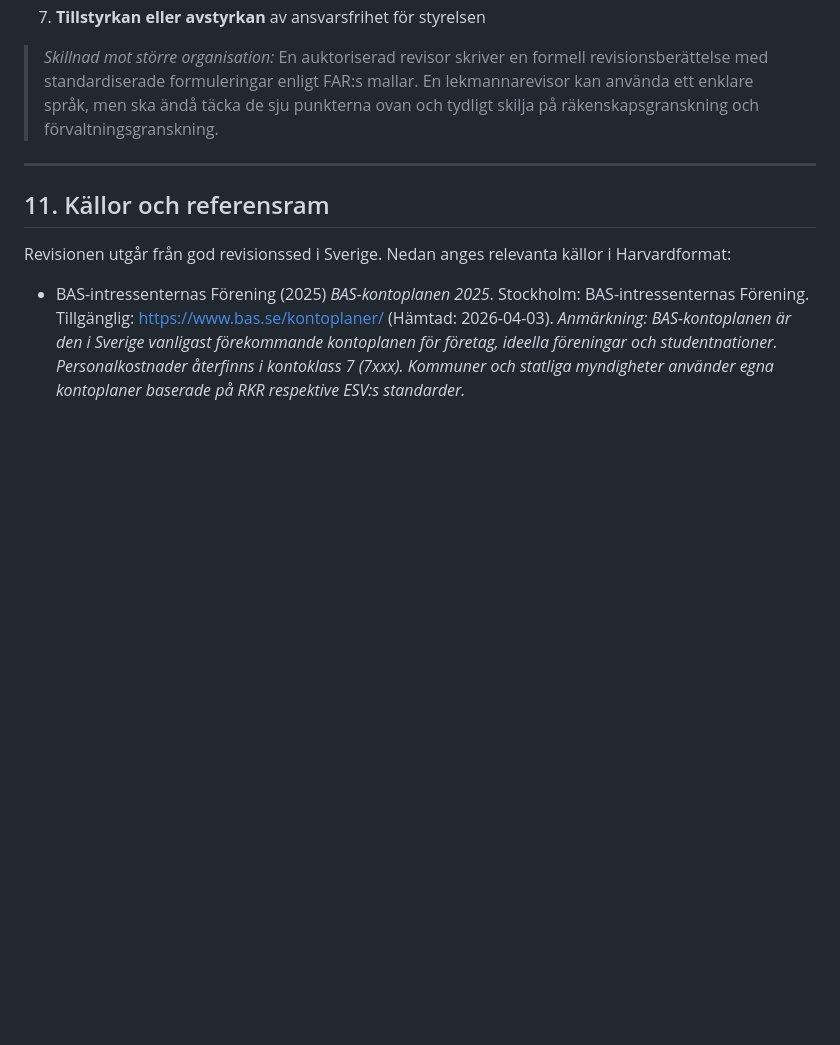
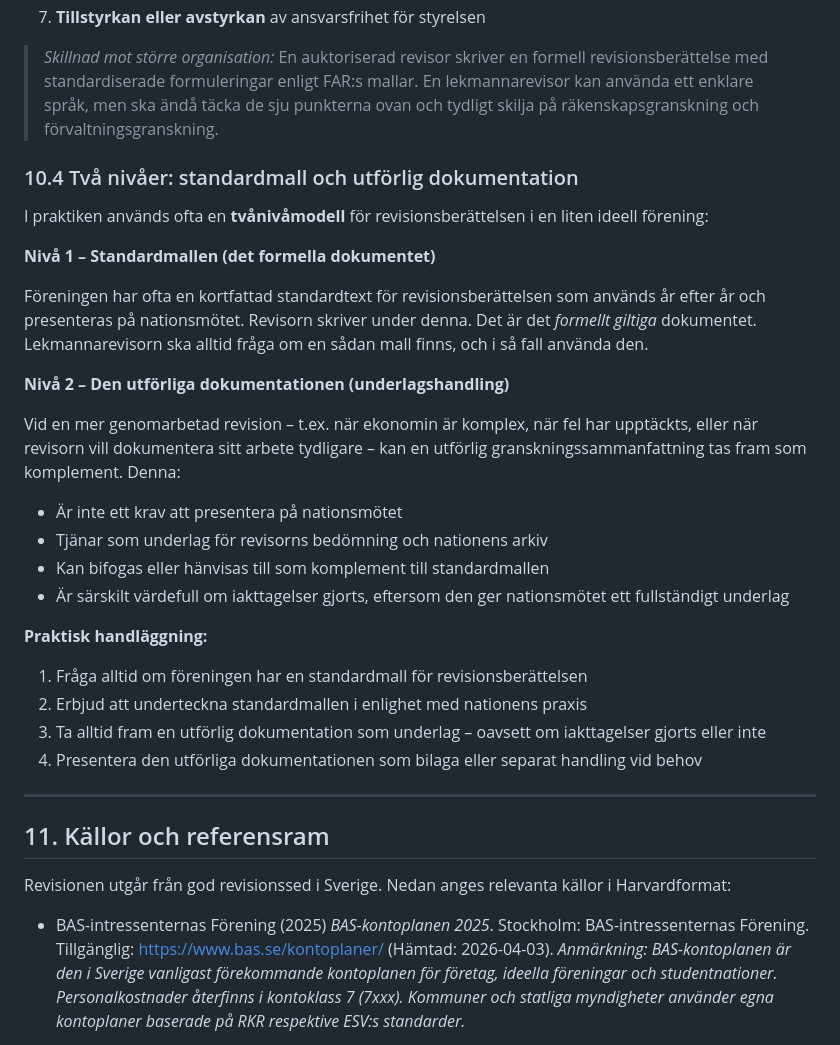
Before and after one commit to kentlundgren/foreningar, a Markdown page: KalmarNation/revision/CLAUDE.md, the part around one of its changes. Rendered like a GitHub page; blank space fills up the shorter version.

Commit message:
Update CLAUDE.md to version 3.0, introducing a two-level model for audit reports in small non-profit organizations. Added detailed guidelines for using a standard template and creating comprehensive documentation, enhancing clarity on the audit process. Updated version references throughout the document.

```diff
--- a/KalmarNation/revision/CLAUDE.md
+++ b/KalmarNation/revision/CLAUDE.md
@@ -588,6 +588,28 @@ En revisionsberättelse för en liten ideell förening innehåller normalt:
 
 > *Skillnad mot större organisation:* En auktoriserad revisor skriver en formell revisionsberättelse med standardiserade formuleringar enligt FAR:s mallar. En lekmannarevisor kan använda ett enklare språk, men ska ändå täcka de sju punkterna ovan och tydligt skilja på räkenskapsgranskning och förvaltningsgranskning.
 
+### 10.4 Två nivåer: standardmall och utförlig dokumentation
+
+I praktiken används ofta en **tvånivåmodell** för revisionsberättelsen i en liten ideell förening:
+
+**Nivå 1 – Standardmallen (det formella dokumentet)**
+
+Föreningen har ofta en kortfattad standardtext för revisionsberättelsen som används år efter år och presenteras på nationsmötet. Revisorn skriver under denna. Det är det *formellt giltiga* dokumentet. Lekmannarevisorn ska alltid fråga om en sådan mall finns, och i så fall använda den.
+
+**Nivå 2 – Den utförliga dokumentationen (underlagshandling)**
+
+Vid en mer genomarbetad revision – t.ex. när ekonomin är komplex, när fel har upptäckts, eller när revisorn vill dokumentera sitt arbete tydligare – kan en utförlig granskningssammanfattning tas fram som komplement. Denna:
+- Är inte ett krav att presentera på nationsmötet
+- Tjänar som underlag för revisorns bedömning och nationens arkiv
+- Kan bifogas eller hänvisas till som komplement till standardmallen
+- Är särskilt värdefull om iakttagelser gjorts, eftersom den ger nationsmötet ett fullständigt underlag
+
+**Praktisk handläggning:**
+1. Fråga alltid om föreningen har en standardmall för revisionsberättelsen
+2. Erbjud att underteckna standardmallen i enlighet med nationens praxis
+3. Ta alltid fram en utförlig dokumentation som underlag – oavsett om iakttagelser gjorts eller inte
+4. Presentera den utförliga dokumentationen som bilaga eller separat handling vid behov
+
 ---
 
 ## 11. Källor och referensram
```
Also changed, not shown: other parts of KalmarNation/revision/CLAUDE.md (+2 -2 lines).
